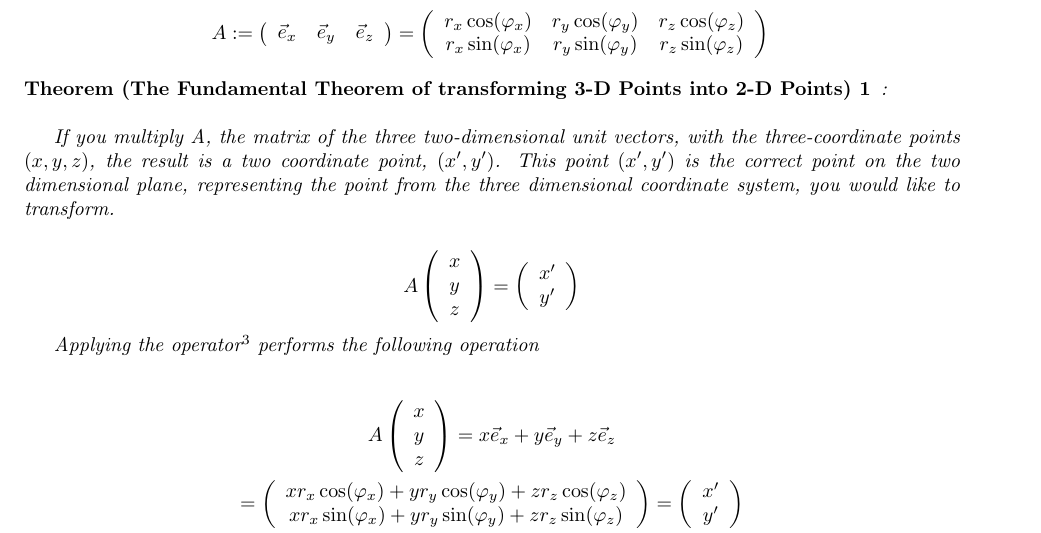
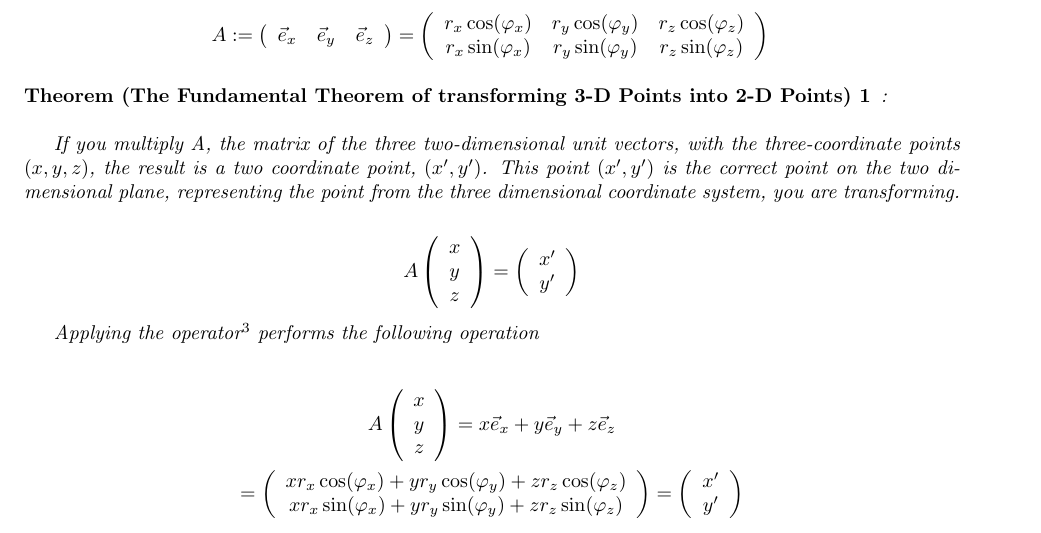
Before and after one commit to edwardgerhold/paper-pen-3-D, a LaTeX document (gerhold-3dto2d.tex): part of page 5 of 7, cut so that both start at the same text. The pictures show the PDF file gerhold-3dto2d.pdf that the author committed with the source.

Commit message:
last small change. fixed theorem 'you would like to transform' with 'you are transforming'.

```diff
--- a/gerhold-3dto2d.tex
+++ b/gerhold-3dto2d.tex
@@ -208,7 +208,7 @@ Gerhold Projection Matrix to distinguish it from other matrices, making sure it
 If you multiply  \boldsymbol{A}, the matrix of the three two-dimensional unit vectors,
 with the three-coordinate points $(x,y,z)$, the result is a two coordinate point,
 $(x',y')$. This point $(x',y')$ is the correct point on the two dimensional plane,
-representing the point from the three dimensional coordinate system, you would like to transform.\\
+representing the point from the three dimensional coordinate system, you are transforming.\\
 
 \begin{displaymath}
 \boldsymbol{A}\left(\begin{array}{1}x\\y\\z\end{array}\right) = \left(\begin{array}{1}x'\\y'\end{array}\right)
```
Also changed, not shown: gerhold-3dto2d.pdf.
